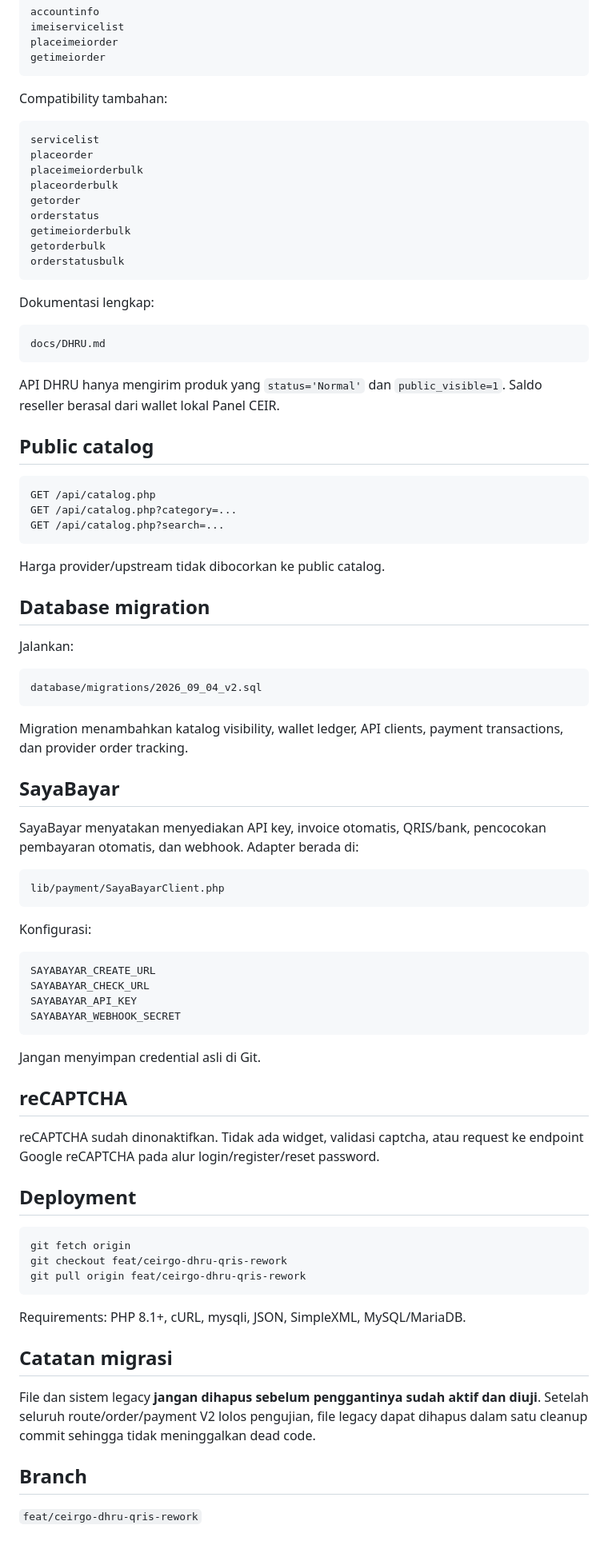
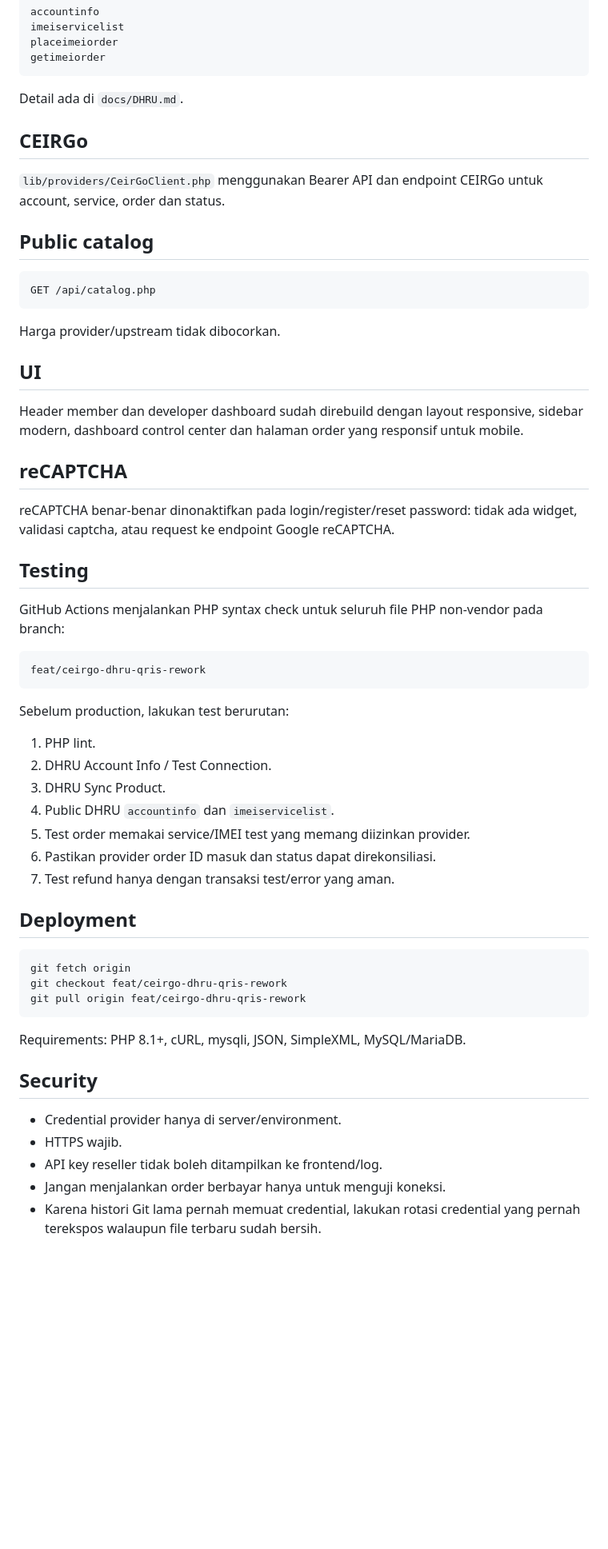
Before and after one commit to scardbypass/panel-ceir, a Markdown page: README.md, the part around one of its changes. Shown at 80% size. GitHub-like rendering; blank space fills up the shorter version.

Commit message:
docs: document V3 dynamic order catalog and testing flow

````diff
--- a/README.md
+++ b/README.md
@@ -88,70 +141,45 @@ placeimeiorder
 getimeiorder
 ```
 
-Compatibility tambahan:
+Detail ada di `docs/DHRU.md`.
 
-```text
-servicelist
-placeorder
-placeimeiorderbulk
-placeorderbulk
-getorder
-orderstatus
-getimeiorderbulk
-getorderbulk
-orderstatusbulk
-```
+## CEIRGo
 
-Dokumentasi lengkap:
-
-```text
-docs/DHRU.md
-```
-
-API DHRU hanya mengirim produk yang `status='Normal'` dan `public_visible=1`. Saldo reseller berasal dari wallet lokal Panel CEIR.
+`lib/providers/CeirGoClient.php` menggunakan Bearer API dan endpoint CEIRGo untuk account, service, order dan status.
 
 ## Public catalog
 
 ```text
 GET /api/catalog.php
-GET /api/catalog.php?category=...
-GET /api/catalog.php?search=...
 ```
 
-Harga provider/upstream tidak dibocorkan ke public catalog.
+Harga provider/upstream tidak dibocorkan.
 
-## Database migration
+## UI
 
-Jalankan:
-
-```text
-database/migrations/2026_09_04_v2.sql
-```
-
-Migration menambahkan katalog visibility, wallet ledger, API clients, payment transactions, dan provider order tracking.
-
-## SayaBayar
-
-SayaBayar menyatakan menyediakan API key, invoice otomatis, QRIS/bank, pencocokan pembayaran otomatis, dan webhook. Adapter berada di:
-
-```text
-lib/payment/SayaBayarClient.php
-```
-
-Konfigurasi:
-
-```text
-SAYABAYAR_CREATE_URL
-SAYABAYAR_CHECK_URL
-SAYABAYAR_API_KEY
-SAYABAYAR_WEBHOOK_SECRET
-```
-
-Jangan menyimpan credential asli di Git.
+Header member dan developer dashboard sudah direbuild dengan layout responsive, sidebar modern, dashboard control center dan halaman order yang responsif untuk mobile.
 
 ## reCAPTCHA
 
-reCAPTCHA sudah dinonaktifkan. Tidak ada widget, validasi captcha, atau request ke endpoint Google reCAPTCHA pada alur login/register/reset password.
+reCAPTCHA benar-benar dinonaktifkan pada login/register/reset password: tidak ada widget, validasi captcha, atau request ke endpoint Google reCAPTCHA.
+
+## Testing
+
+GitHub Actions menjalankan PHP syntax check untuk seluruh file PHP non-vendor pada branch:
+
+```text
+feat/ceirgo-dhru-qris-rework
+```
+
+Sebelum production, lakukan test berurutan:
+
+1. PHP lint.
+2. DHRU Account Info / Test Connection.
+3. DHRU Sync Product.
+4. Public DHRU `accountinfo` dan `imeiservicelist`.
+5. Test order memakai service/IMEI test yang memang diizinkan provider.
+6. Pastikan provider order ID masuk dan status dapat direkonsiliasi.
+7. Test refund hanya dengan transaksi test/error yang aman.
 
 ## Deployment
 
@@ -163,10 +191,10 @@ git pull origin feat/ceirgo-dhru-qris-rework
 
 Requirements: PHP 8.1+, cURL, mysqli, JSON, SimpleXML, MySQL/MariaDB.
 
-## Catatan migrasi
+## Security
 
-File dan sistem legacy **jangan dihapus sebelum penggantinya sudah aktif dan diuji**. Setelah seluruh route/order/payment V2 lolos pengujian, file legacy dapat dihapus dalam satu cleanup commit sehingga tidak meninggalkan dead code.
-
-## Branch
-
-`feat/ceirgo-dhru-qris-rework`
+- Credential provider hanya di server/environment.
+- HTTPS wajib.
+- API key reseller tidak boleh ditampilkan ke frontend/log.
+- Jangan menjalankan order berbayar hanya untuk menguji koneksi.
+- Karena histori Git lama pernah memuat credential, lakukan rotasi credential yang pernah terekspos walaupun file terbaru sudah bersih.
````
Also changed, not shown: other parts of README.md (+96 -43 lines).
